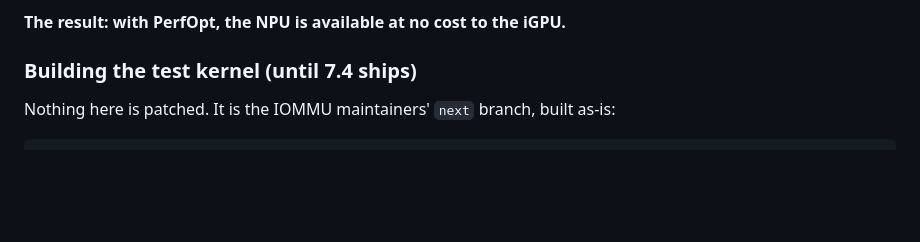
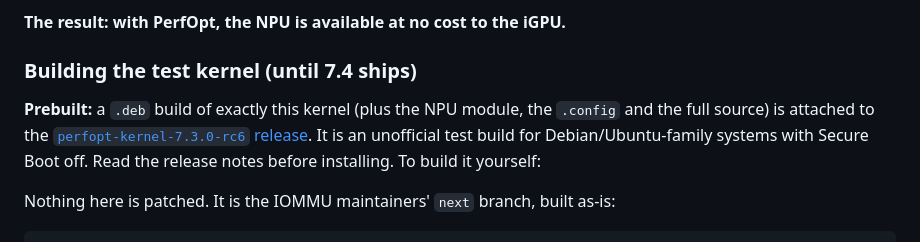
Before and after one commit to boxwrench/REM, a Markdown page: docs/strix-halo-iommu-npu.md, the part around the change. Drawn GitHub-style; blank space fills up the shorter version.

Commit message:
docs: link the prebuilt PerfOpt test kernel release (#7)

```diff
--- a/docs/strix-halo-iommu-npu.md
+++ b/docs/strix-halo-iommu-npu.md
@@ -72,6 +72,12 @@ alone. We tested it with the NPU in use.
 **The result: with PerfOpt, the NPU is available at no cost to the iGPU.**
 
 ### Building the test kernel (until 7.4 ships)
+
+**Prebuilt:** a `.deb` build of exactly this kernel (plus the NPU module, the `.config`
+and the full source) is attached to the
+[`perfopt-kernel-7.3.0-rc6` release](https://github.com/boxwrench/REM/releases/tag/perfopt-kernel-7.3.0-rc6).
+It is an unofficial test build for Debian/Ubuntu-family systems with Secure Boot off.
+Read the release notes before installing. To build it yourself:
 
 Nothing here is patched. It is the IOMMU maintainers' `next` branch, built as-is:
 
```
